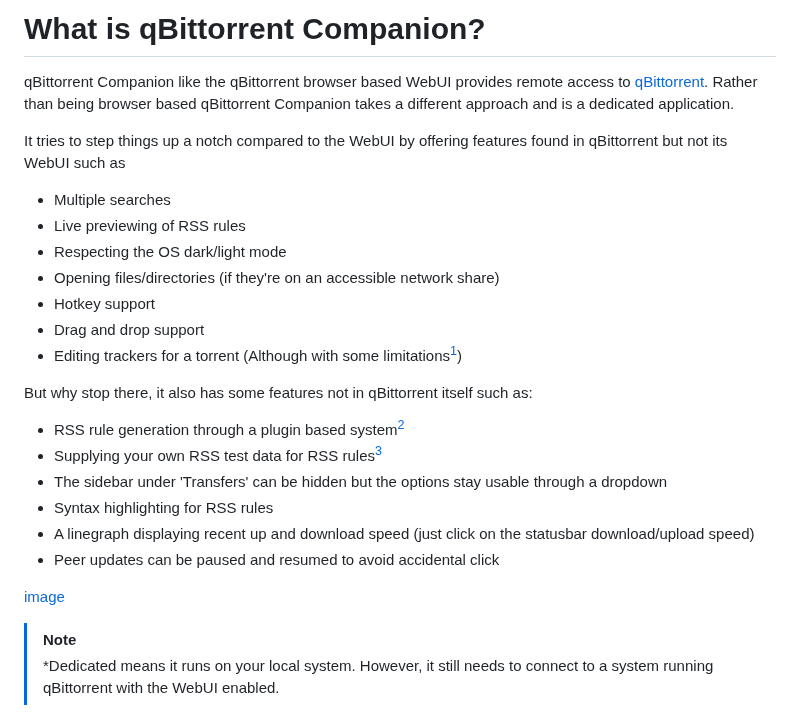
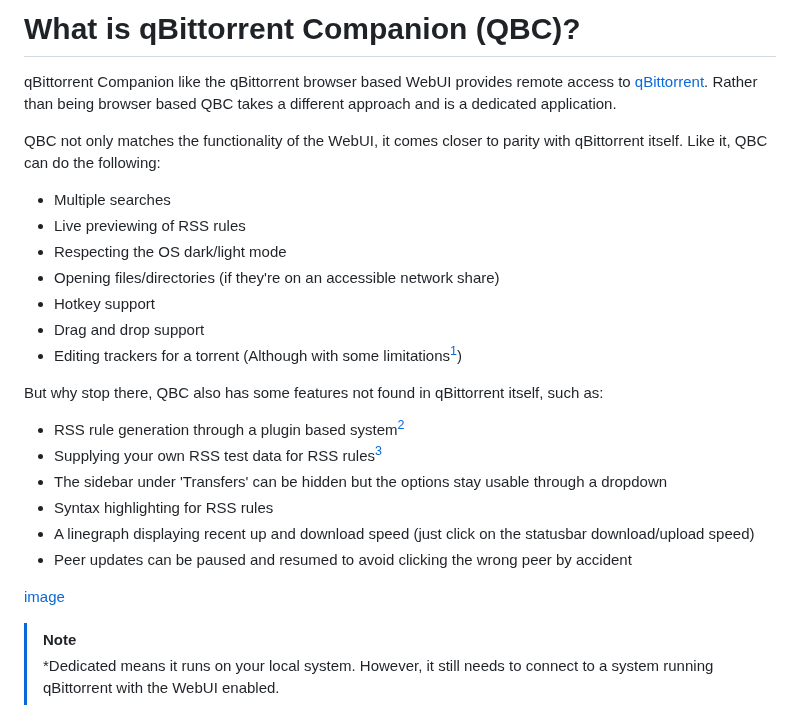
Before and after one commit to Axeia/qBittorrentCompanion, a Markdown page: README.MD, the part around one of its changes. Rendered like a GitHub page.

Commit message:
Slight change in wording and updated the image

```diff
--- a/README.MD
+++ b/README.MD
@@ -1,8 +1,8 @@
-# What is  qBittorrent Companion?
+# What is  qBittorrent Companion (QBC)?
 qBittorrent Companion like the qBittorrent browser based WebUI provides remote access to [qBittorrent](https://www.qBittorrent.org/). Rather than being browser based
-qBittorrent Companion takes a different approach and is a dedicated application.
+QBC takes a different approach and is a dedicated application.
 
-It tries to step things up a notch compared to the WebUI by offering features found in qBittorrent but not its WebUI such as
+QBC not only matches the functionality of the WebUI, it comes closer to parity with qBittorrent itself. Like it, QBC can do the following:
 * Multiple searches
 * Live previewing of RSS rules
 * Respecting the OS dark/light mode
@@ -11,13 +11,13 @@ It tries to step things up a notch compared to the WebUI by offering features fo
 * Drag and drop support
 * Editing trackers for a torrent (Although with some limitations[^1])
 
-But why stop there, it also has some features not in qBittorrent itself such as:
+But why stop there, QBC also has some features not found in qBittorrent itself, such as:
 * RSS rule generation through a plugin based system[^2]
 * Supplying your own RSS test data for RSS rules[^3]
 * The sidebar under 'Transfers' can be hidden but the options stay usable through a dropdown
 * Syntax highlighting for RSS rules
 * A linegraph displaying recent up and download speed (just click on the statusbar download/upload speed)
-* Peer updates can be paused and resumed to avoid accidental click
+* Peer updates can be paused and resumed to avoid clicking the wrong peer by accident
 
 [^1]: Due to limitations of the WebUI all trackers will be placed on the same tier if anything is editted.
 [^2]: RSS plugin support: Automatically create RSS rules from torrent names, accessible throughout the app. Manual input is possible as well.
```
Also changed, not shown: other parts of README.MD (+1 -1 lines).
